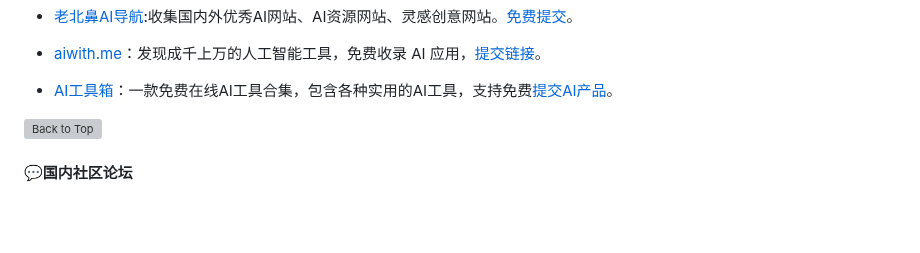
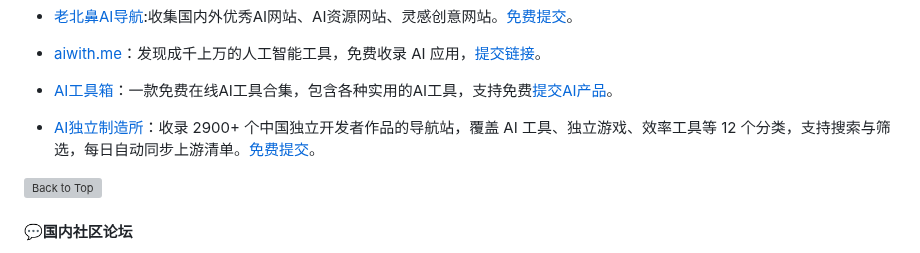
Before and after one commit to naxiaoduo/1000UserGuide, a Markdown page: README.md, the part around the change. Drawn GitHub-style; blank space fills up the shorter version; grey boxes are pictures that could not be loaded.

Commit message:
Add AI 独立制造所 to 国内网址导航站

```diff
--- a/README.md
+++ b/README.md
@@ -346,6 +346,8 @@
  - [aiwith.me](https://aiwith.me/ )：发现成千上万的人工智能工具，免费收录 AI 应用，[提交链接](https://aiwith.me/zh/submit )。
 
   - [AI工具箱](https://www.ailookme.com )：一款免费在线AI工具合集，包含各种实用的AI工具，支持免费[提交AI产品](https://www.ailookme.com/%e7%bd%91%e5%9d%80%e6%8f%90%e4%ba%a4 )。
+
+ - [AI独立制造所](https://indiemaker.cn/ )：收录 2900+ 个中国独立开发者作品的导航站，覆盖 AI 工具、独立游戏、效率工具等 12 个分类，支持搜索与筛选，每日自动同步上游清单。[免费提交](https://github.com/1c7/chinese-independent-developer )。
 
  [![Back to Top](assets/Back-To-Top.svg)](#目录)
 
```
